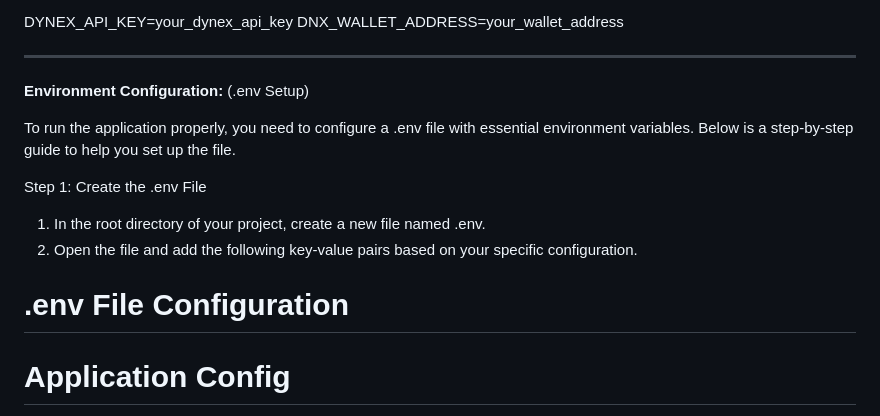
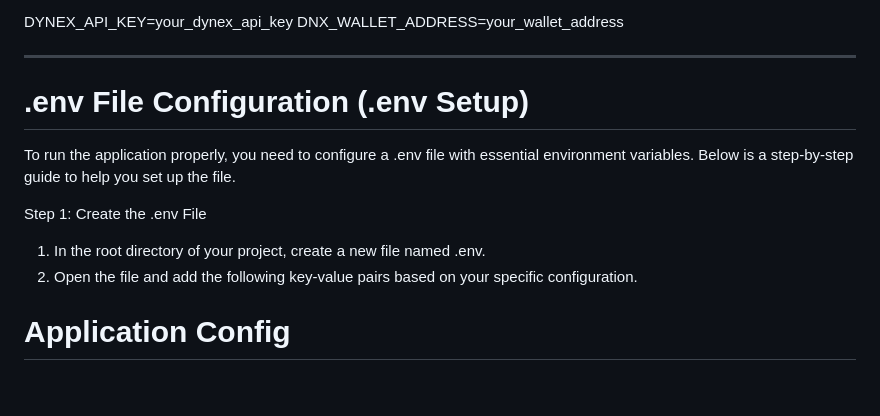
Before and after one commit to JRTHEELECTRONICGUY/Dynex-Integrated-AI-Tempate, a Markdown page: docs/README.md, the part around the change. Drawn GitHub-style; blank space fills up the shorter version.

```diff
--- a/docs/README.md
+++ b/docs/README.md
@@ -270,7 +270,7 @@ DNX_WALLET_ADDRESS=your_wallet_address
 
 ---
 
-**Environment Configuration:** (.env Setup)
+# .env File Configuration (.env Setup)
 
 To run the application properly, you need to configure a .env file with essential environment variables. Below is a step-by-step guide to help you set up the file.
 
@@ -278,8 +278,6 @@ Step 1: Create the .env File
 
  1. In the root directory of your project, create a new file named .env.
  2. Open the file and add the following key-value pairs based on your specific configuration.
-
-# .env File Configuration
 
 # Application Config
 APP_NAME=YourAppNameHere
```
